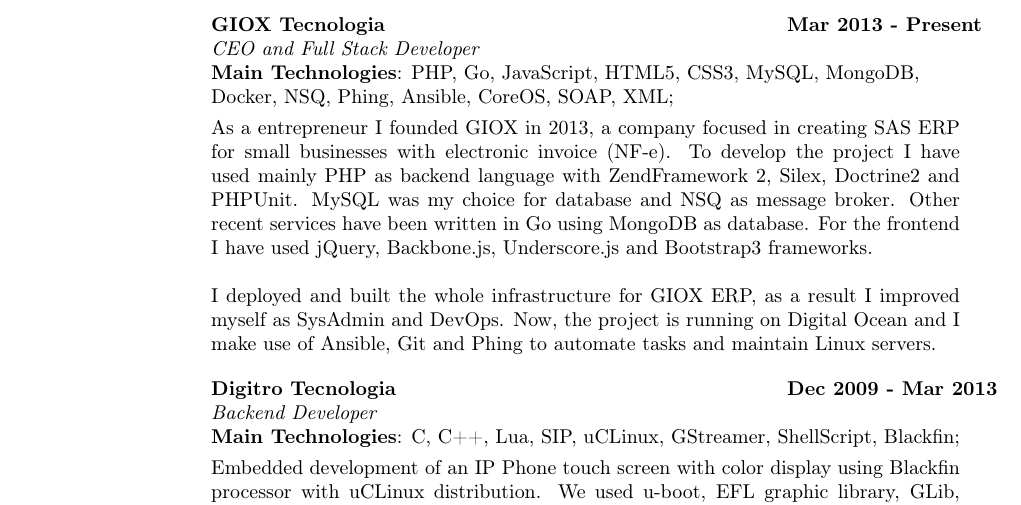
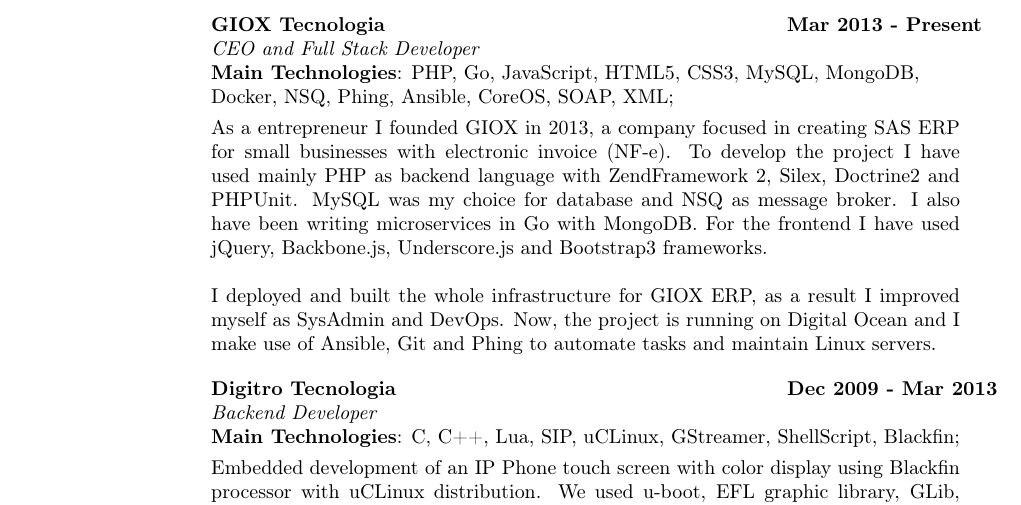
Before and after one commit to guilherme-santos/resume, a LaTeX CV (resume.tex): part of page 2 of 2, cut so that both start at the same text. Compiled offline with pdfLaTeX.

Commit message:
Improve sentence

```diff
--- a/resume.tex
+++ b/resume.tex
@@ -71,7 +71,7 @@
     \textbf{Main Technologies}: PHP, Go, JavaScript, HTML5, CSS3, MySQL, MongoDB,\\Docker, NSQ, Phing, Ansible, CoreOS, SOAP, XML;
     \end{tabbing}\vspace{-20pt}
     \vspace{2mm}
-As a entrepreneur I founded GIOX in 2013, a company focused in creating SAS ERP for small businesses with electronic invoice (NF-e). To develop the project I have used mainly PHP as backend language with ZendFramework 2, Silex, Doctrine2 and PHPUnit. MySQL was my choice for database and NSQ as message broker. Other recent services have been written in Go using MongoDB as database. For the frontend I have used jQuery, Backbone.js, Underscore.js and Bootstrap3 frameworks.
+As a entrepreneur I founded GIOX in 2013, a company focused in creating SAS ERP for small businesses with electronic invoice (NF-e). To develop the project I have used mainly PHP as backend language with ZendFramework 2, Silex, Doctrine2 and PHPUnit. MySQL was my choice for database and NSQ as message broker. I also have been writing microservices in Go with MongoDB. For the frontend I have used jQuery, Backbone.js, Underscore.js and Bootstrap3 frameworks.
 
 I deployed and built the whole infrastructure for GIOX ERP, as a result I improved myself as SysAdmin and DevOps. Now, the project is running on Digital Ocean and I make use of Ansible, Git and Phing to automate tasks and maintain Linux servers.
 
```
